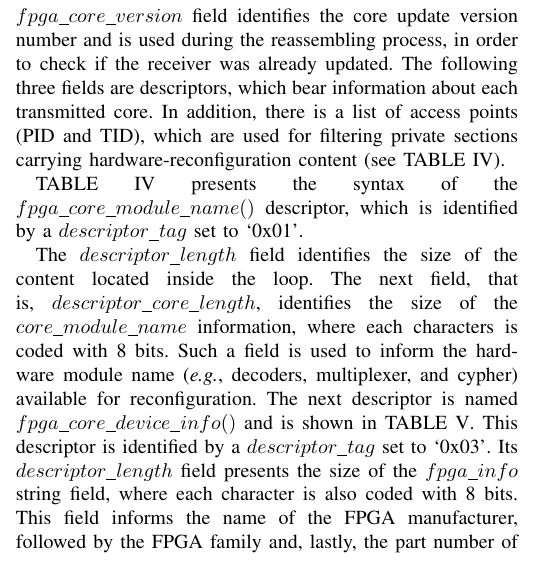
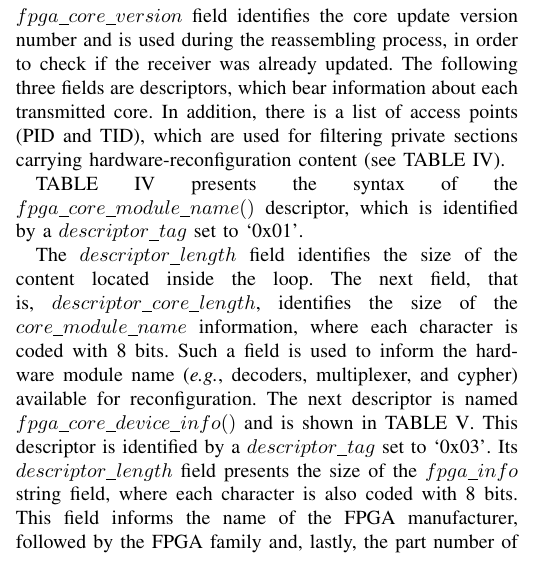
Before and after one commit to rdribeiroliveira/TCSVT_9275, a LaTeX paper (bare_jrnl.tex): part of one column of page 6 of 13, cut so that both start at the same text. Compiled offline with pdfLaTeX; the source files are stored in an older character set and shown here as Unicode.

Commit message:
Final Rodrigo's corrections

```diff
--- a/bare_jrnl.tex
+++ b/bare_jrnl.tex
@@ -810,7 +810,7 @@ fpga\_core\_module\_name() \{	&					&			&	     \\
 \end{center}
 \end{table}
 
-The $descriptor\_length$ field identifies the size of the content located inside the loop. The next field, that is, $descriptor\_core\_length$, identifies the size of the $core\_module\_name$ information, where each characters is coded with 8 bits. Such a field is used to inform the hardware module name ({\it e.g.}, decoders, multiplexer, and cypher) available for reconfiguration. The next descriptor is named $fpga\_core\_device\_info()$  and is shown in TABLE~\ref{table:table-five}. This descriptor is identified by a $descriptor\_tag$ set to `0x03'. Its $descriptor\_length$ field presents the size of the $fpga\_info$ string field, where each character is also coded with 8 bits. This field informs the name of the FPGA manufacturer, followed by the FPGA family and, lastly, the part number of the FPGA device, for which the core was synthesized. Such values are arranged into the $fpga\_info$ character string field, separated by spaces (`0x32'): ``fpga-manufacturer-name fpga-family-name fpga-part-number''. This information is used, by the receiver, to identify the FPGA device information in the broadcast content.
+The $descriptor\_length$ field identifies the size of the content located inside the loop. The next field, that is, $descriptor\_core\_length$, identifies the size of the $core\_module\_name$ information, where each character is coded with 8 bits. Such a field is used to inform the hardware module name ({\it e.g.}, decoders, multiplexer, and cypher) available for reconfiguration. The next descriptor is named $fpga\_core\_device\_info()$  and is shown in TABLE~\ref{table:table-five}. This descriptor is identified by a $descriptor\_tag$ set to `0x03'. Its $descriptor\_length$ field presents the size of the $fpga\_info$ string field, where each character is also coded with 8 bits. This field informs the name of the FPGA manufacturer, followed by the FPGA family and, lastly, the part number of the FPGA device, for which the core was synthesized. Such values are arranged into the $fpga\_info$ character string field, separated by spaces (`0x32'): ``fpga-manufacturer-name fpga-family-name fpga-part-number''. This information is used, by the receiver, to identify the FPGA device information in the broadcast content.
 
 \begin{table}[ht]
 \renewcommand{\arraystretch}{1}
```
Also changed, not shown: bare_jrnl.pdf.
